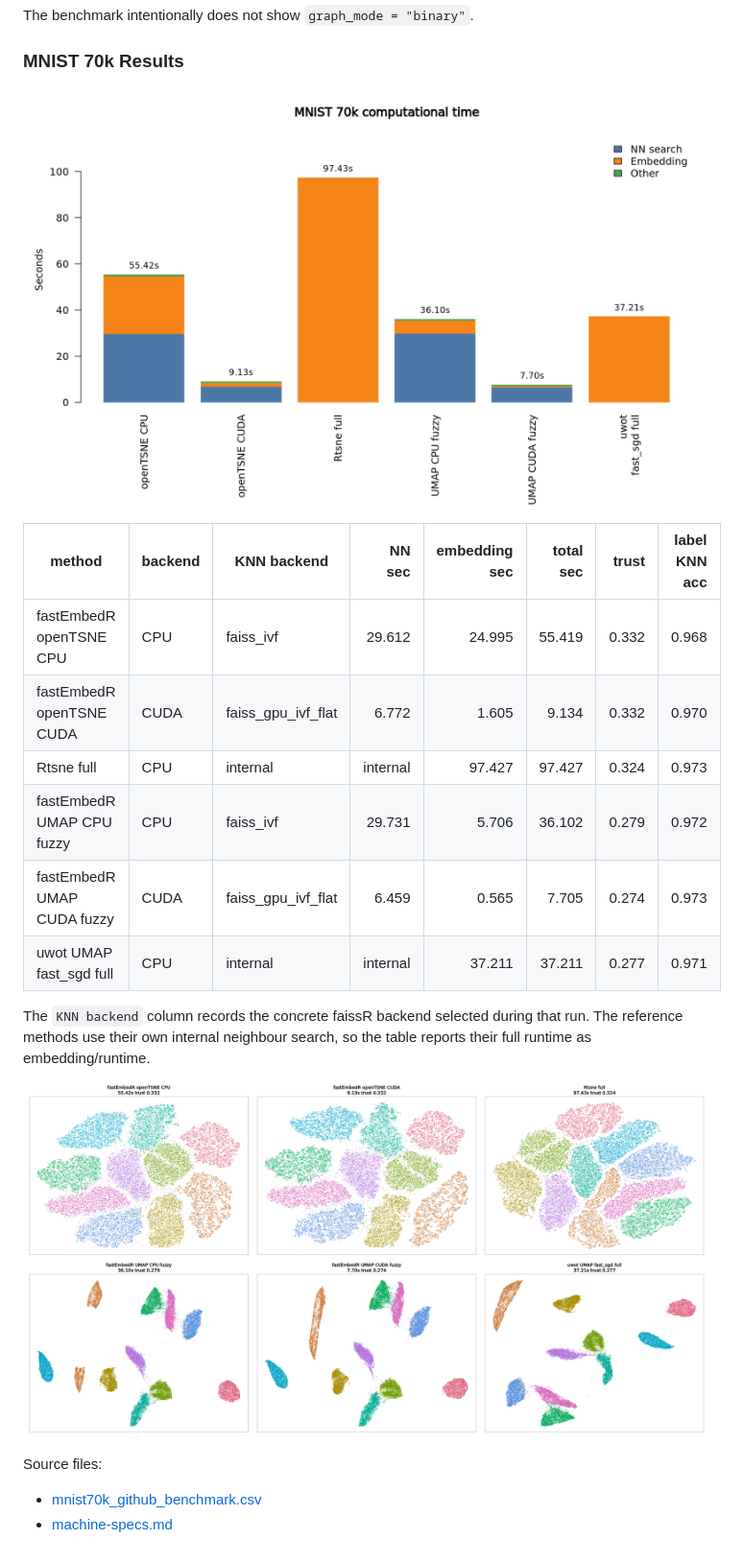
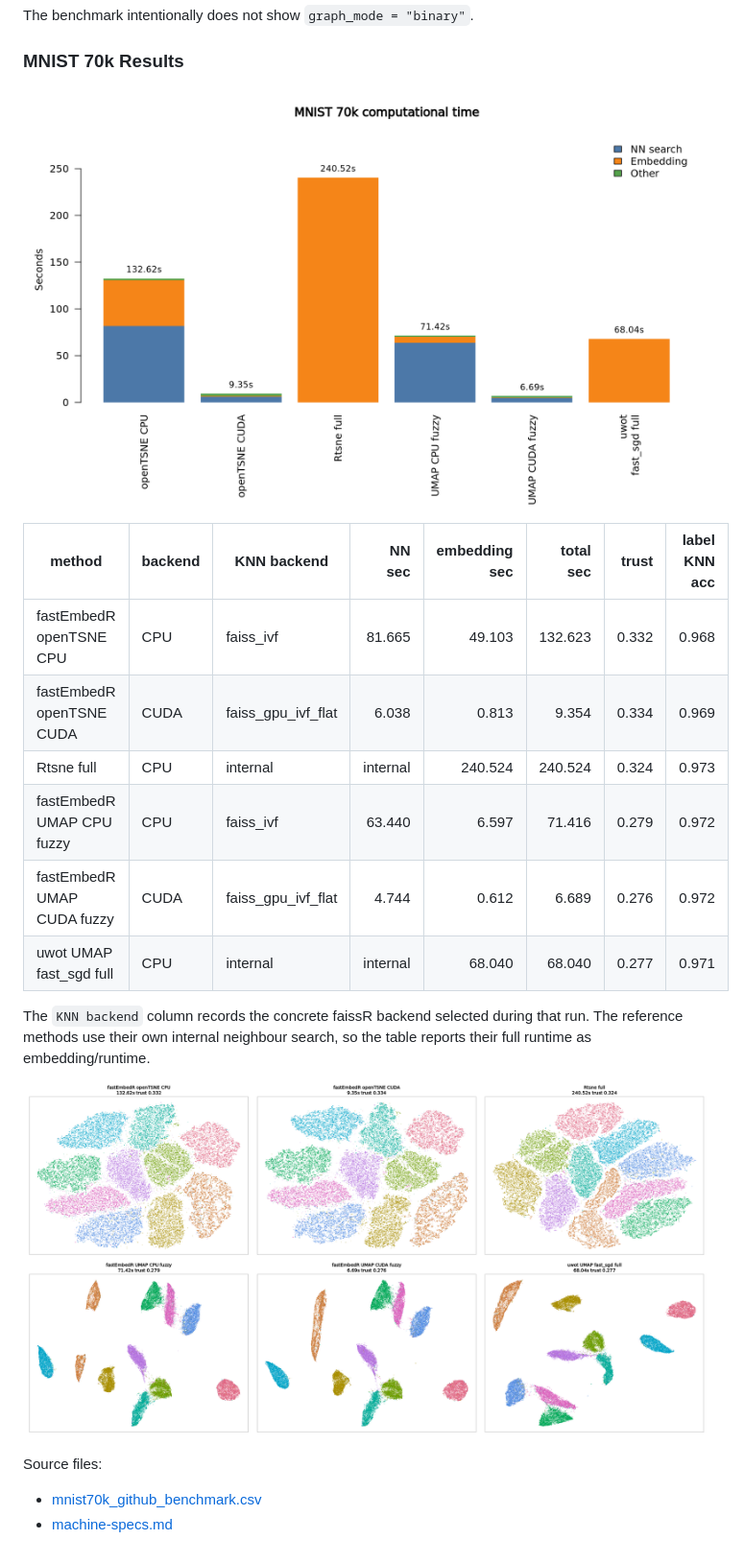
Before and after one commit to tkcaccia/fastEmbedR, a Markdown page: docs/examples.md, the part around one of its changes. Shown at 96% size. GitHub-like rendering; pictures changed too: docs/assets/mnist70k_cuda_codex_20260621/mnist70k_github_benchmark.png (deleted), docs/assets/mnist70k_cuda_codex_20260621/mnist70k_github_benchmark_time_barplot.png (deleted), docs/assets/mnist70k_cuda_codex_20260621_rebuilt/mnist70k_github_benchmark.png (added).

Commit message:
Refresh MNIST figures after CUDA image rebuild

```diff
--- a/docs/examples.md
+++ b/docs/examples.md
@@ -199,22 +199,22 @@ The benchmark intentionally does not show `graph_mode = "binary"`.
 
 ### MNIST 70k Results
 
-![MNIST 70k computational time](assets/mnist70k_cuda_codex_20260621/mnist70k_github_benchmark_time_barplot.png)
+![MNIST 70k computational time](assets/mnist70k_cuda_codex_20260621_rebuilt/mnist70k_github_benchmark_time_barplot.png)
 
 | method | backend | KNN backend | NN sec | embedding sec | total sec | trust | label KNN acc |
 | --- | --- | --- | ---: | ---: | ---: | ---: | ---: |
-| fastEmbedR openTSNE CPU | CPU | faiss_ivf | 29.612 | 24.995 | 55.419 | 0.332 | 0.968 |
-| fastEmbedR openTSNE CUDA | CUDA | faiss_gpu_ivf_flat | 6.772 | 1.605 | 9.134 | 0.332 | 0.970 |
-| Rtsne full | CPU | internal | internal | 97.427 | 97.427 | 0.324 | 0.973 |
-| fastEmbedR UMAP CPU fuzzy | CPU | faiss_ivf | 29.731 | 5.706 | 36.102 | 0.279 | 0.972 |
-| fastEmbedR UMAP CUDA fuzzy | CUDA | faiss_gpu_ivf_flat | 6.459 | 0.565 | 7.705 | 0.274 | 0.973 |
-| uwot UMAP fast_sgd full | CPU | internal | internal | 37.211 | 37.211 | 0.277 | 0.971 |
+| fastEmbedR openTSNE CPU | CPU | faiss_ivf | 81.665 | 49.103 | 132.623 | 0.332 | 0.968 |
+| fastEmbedR openTSNE CUDA | CUDA | faiss_gpu_ivf_flat | 6.038 | 0.813 | 9.354 | 0.334 | 0.969 |
+| Rtsne full | CPU | internal | internal | 240.524 | 240.524 | 0.324 | 0.973 |
+| fastEmbedR UMAP CPU fuzzy | CPU | faiss_ivf | 63.440 | 6.597 | 71.416 | 0.279 | 0.972 |
+| fastEmbedR UMAP CUDA fuzzy | CUDA | faiss_gpu_ivf_flat | 4.744 | 0.612 | 6.689 | 0.276 | 0.972 |
+| uwot UMAP fast_sgd full | CPU | internal | internal | 68.040 | 68.040 | 0.277 | 0.971 |
 
 The `KNN backend` column records the concrete faissR backend selected during
 that run. The reference methods use their own internal neighbour search, so the
 table reports their full runtime as embedding/runtime.
 
-![MNIST 70k embeddings](assets/mnist70k_cuda_codex_20260621/mnist70k_github_benchmark.png)
+![MNIST 70k embeddings](assets/mnist70k_cuda_codex_20260621_rebuilt/mnist70k_github_benchmark.png)
 
 Source files:
 
```
Also changed, not shown: other parts of docs/examples.md (+2 -2 lines), 6 other files.
